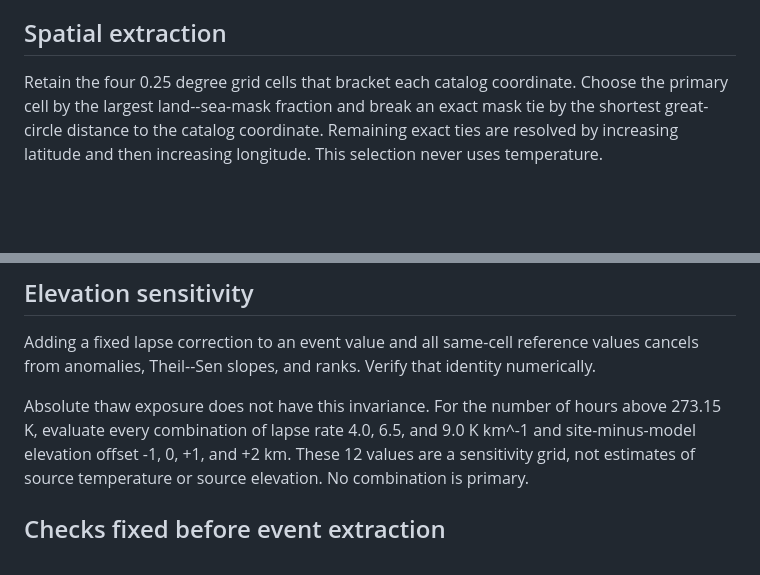
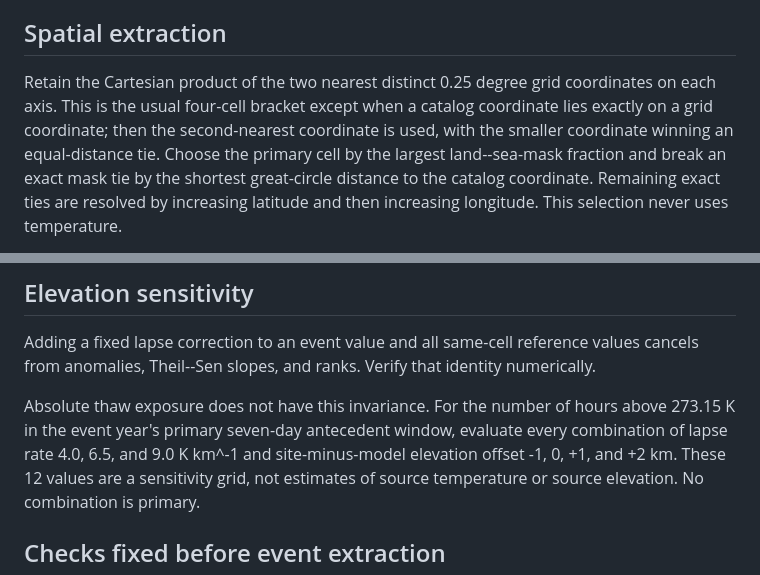
Before and after one commit to bradlipovsky/mass-movements, a Markdown page: protocol/reanalysis-pilot.md, 2 parts joined by grey strips. Drawn GitHub-style; blank space fills up the shorter version.

Commit message:
Specify exact-grid and thaw sensitivity rules

```diff
--- a/protocol/reanalysis-pilot.md
+++ b/protocol/reanalysis-pilot.md
@@ -56,7 +56,10 @@ map-chunked copies make each point-hour request read a global field.
 
 ## Spatial extraction
 
-Retain the four 0.25 degree grid cells that bracket each catalog coordinate.
+Retain the Cartesian product of the two nearest distinct 0.25 degree grid
+coordinates on each axis. This is the usual four-cell bracket except when a
+catalog coordinate lies exactly on a grid coordinate; then the second-nearest
+coordinate is used, with the smaller coordinate winning an equal-distance tie.
 Choose the primary cell by the largest land--sea-mask fraction and break an
 exact mask tie by the shortest great-circle distance to the catalog
 coordinate. Remaining exact ties are resolved by increasing latitude and then
@@ -113,7 +116,8 @@ values cancels from anomalies, Theil--Sen slopes, and ranks. Verify that
 identity numerically.
 
 Absolute thaw exposure does not have this invariance. For the number of hours
-above 273.15 K, evaluate every combination of lapse rate 4.0, 6.5, and
+above 273.15 K in the event year's primary seven-day antecedent window,
+evaluate every combination of lapse rate 4.0, 6.5, and
 9.0 K km^-1 and site-minus-model elevation offset -1, 0, +1, and +2 km. These
 12 values are a sensitivity grid, not estimates of source temperature or
 source elevation. No combination is primary.
```
